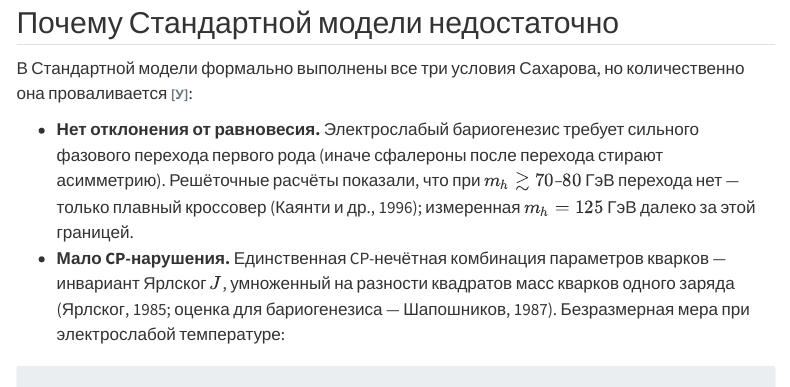
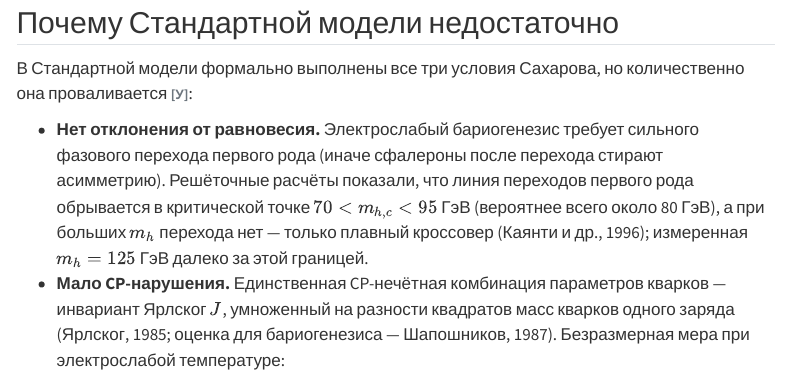
Before and after one commit to soloviev56/cosmevo, a Quarto document (evolution/early/baryogenesis.qmd): the page in a window 1100 px wide, from 5010 px down. Rendered offline with R 4.5, knitr and Pandoc in place of Quarto, with nearby package versions; some code elsewhere in the file could not run offline; menus at the side of the page are left out; long lines of code are wrapped.

Commit message:
Атрибуции после чисел, уровень 3: Каянти и др. 1996, Шабрие–Барафф
- «Бариогенезис»: по аннотации Kajantie et al. (PRL 77, 2887) концевая
  точка линии переходов первого рода 70 < m_h,c < 95 ГэВ, вероятнее
  всего около 80 ГэВ (было «m_h ≳ 70–80 ГэВ»).
- «Вселенная без слабого взаимодействия»: граница горения дейтерия
  ~13 M_Юп — результат расчётов эволюции, а не наблюдаемая граница.

Co-Authored-By: Claude Opus 5.5 <noreply@anthropic.com>

```diff
--- a/evolution/early/baryogenesis.qmd
+++ b/evolution/early/baryogenesis.qmd
@@ -238,9 +238,11 @@
 
 - **Нет отклонения от равновесия.** Электрослабый бариогенезис требует
   сильного фазового перехода первого рода (иначе сфалероны после
-  перехода стирают асимметрию). Решёточные расчёты показали, что при
-  $m_h \gtrsim 70$–$80$ ГэВ перехода нет — только плавный кроссовер
-  (Каянти и др., 1996); измеренная $m_h = 125$ ГэВ далеко за этой
+  перехода стирают асимметрию). Решёточные расчёты показали, что линия
+  переходов первого рода обрывается в критической точке
+  $70 < m_{h,c} < 95$ ГэВ (вероятнее всего около 80 ГэВ), а при больших
+  $m_h$ перехода нет — только плавный кроссовер (Каянти и др., 1996);
+  измеренная $m_h = 125$ ГэВ далеко за этой
   границей.
 - **Мало CP-нарушения.** Единственная CP-нечётная комбинация
   параметров кварков — инвариант Ярлског $J$, умноженный на разности
```
Also changed, not shown: evolution/finetuning/weakless-universe.qmd (+3 -3 lines).
